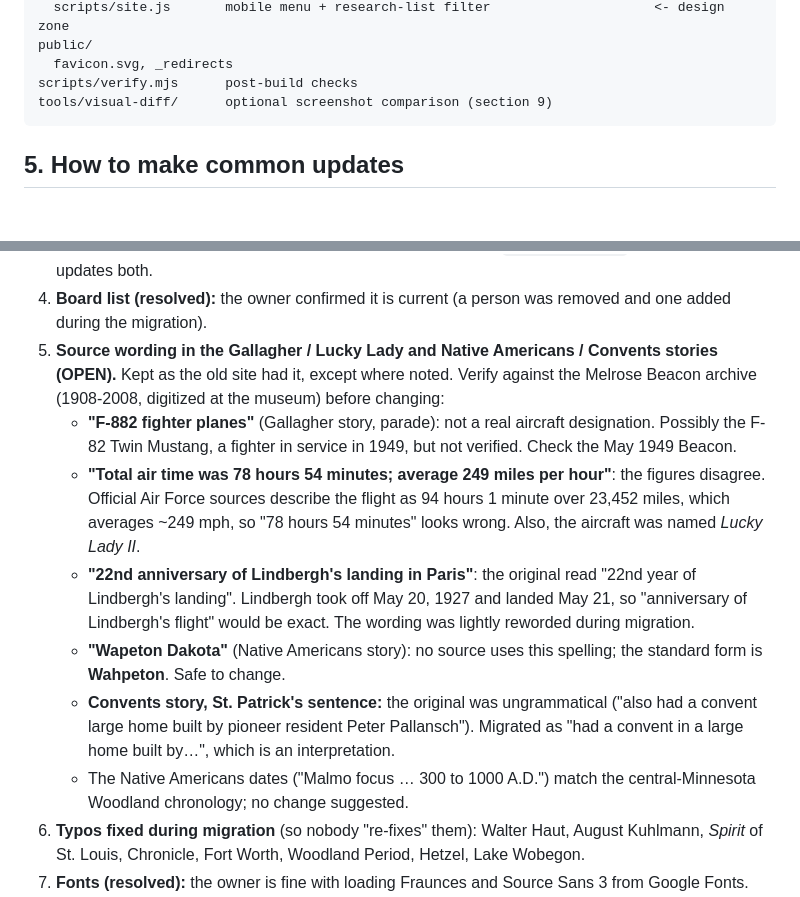
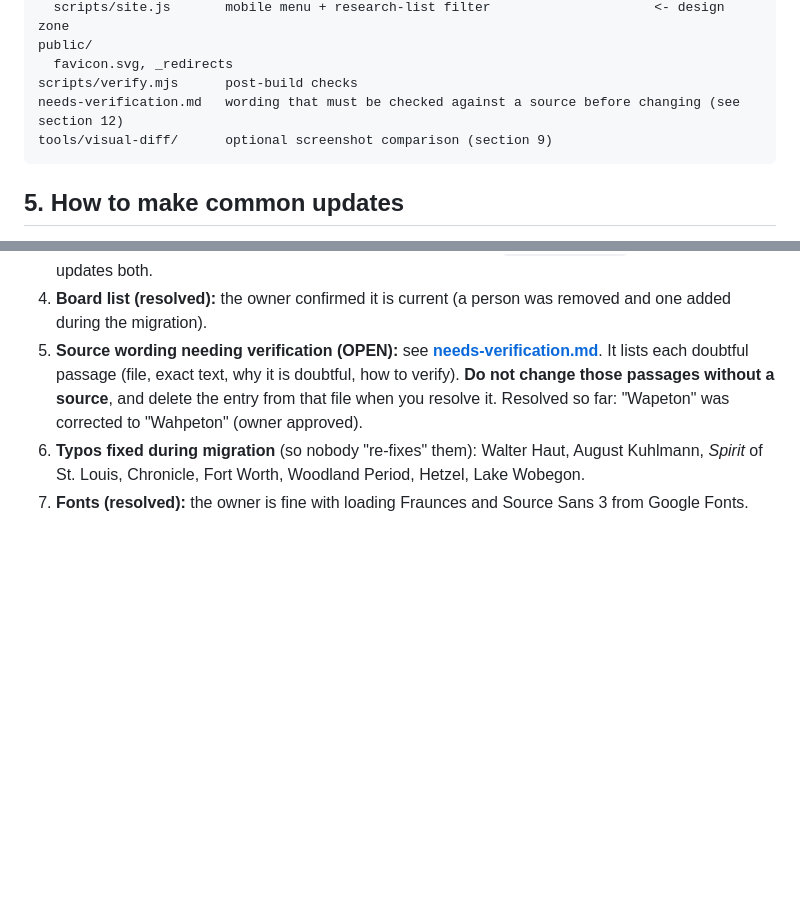
Before and after one commit to dustinrue/melrosemnhistory, a Markdown page: AGENTS.md, 2 parts joined by grey strips. Drawn GitHub-style; blank space fills up the shorter version.

````diff
--- a/AGENTS.md
+++ b/AGENTS.md
@@ -71,6 +71,7 @@ src/
 public/
   favicon.svg, _redirects
 scripts/verify.mjs      post-build checks
+needs-verification.md   wording that must be checked against a source before changing (see section 12)
 tools/visual-diff/      optional screenshot comparison (section 9)
 ```
 
@@ -264,21 +265,9 @@ Content carried over from the 2013-era site that may be stale or inconsistent. D
 3. **Hours, admission, membership prices (resolved):** the owner treats the current values as confirmed. Prices feed the website
    and the printable form from `membership.json`, so one edit updates both.
 4. **Board list (resolved):** the owner confirmed it is current (a person was removed and one added during the migration).
-5. **Source wording in the Gallagher / Lucky Lady and Native Americans / Convents stories (OPEN).** Kept as the old site had it,
-   except where noted. Verify against the Melrose Beacon archive (1908-2008, digitized at the museum) before changing:
-   - **"F-882 fighter planes"** (Gallagher story, parade): not a real aircraft designation. Possibly the F-82 Twin Mustang, a
-     fighter in service in 1949, but not verified. Check the May 1949 Beacon.
-   - **"Total air time was 78 hours 54 minutes; average 249 miles per hour"**: the figures disagree. Official Air Force sources
-     describe the flight as 94 hours 1 minute over 23,452 miles, which averages ~249 mph, so "78 hours 54 minutes" looks wrong.
-     Also, the aircraft was named *Lucky Lady II*.
-   - **"22nd anniversary of Lindbergh's landing in Paris"**: the original read "22nd year of Lindbergh's landing". Lindbergh took
-     off May 20, 1927 and landed May 21, so "anniversary of Lindbergh's flight" would be exact. The wording was lightly reworded
-     during migration.
-   - **"Wapeton Dakota"** (Native Americans story): no source uses this spelling; the standard form is **Wahpeton**. Safe to change.
-   - **Convents story, St. Patrick's sentence:** the original was ungrammatical ("also had a convent large home built by pioneer
-     resident Peter Pallansch"). Migrated as "had a convent in a large home built by…", which is an interpretation.
-   - The Native Americans dates ("Malmo focus … 300 to 1000 A.D.") match the central-Minnesota Woodland chronology; no change
-     suggested.
+5. **Source wording needing verification (OPEN):** see **[needs-verification.md](needs-verification.md)**. It lists each doubtful
+   passage (file, exact text, why it is doubtful, how to verify). **Do not change those passages without a source**, and delete the
+   entry from that file when you resolve it. Resolved so far: "Wapeton" was corrected to "Wahpeton" (owner approved).
 6. **Typos fixed during migration** (so nobody "re-fixes" them): Walter Haut, August Kuhlmann, *Spirit* of St. Louis,
    Chronicle, Fort Worth, Woodland Period, Hetzel, Lake Wobegon.
 7. **Fonts (resolved):** the owner is fine with loading Fraunces and Source Sans 3 from Google Fonts.
````
Also changed, not shown: needs-verification.md (added, +77 -0 lines), 1 other file.
